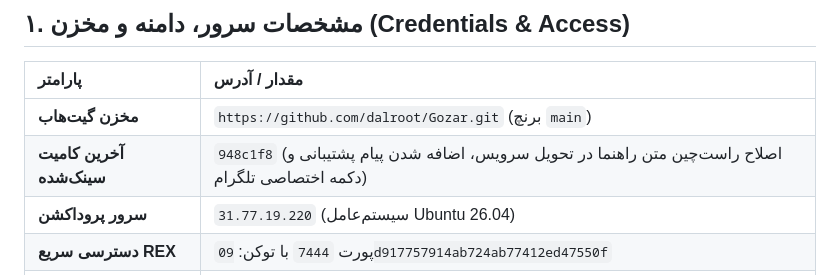
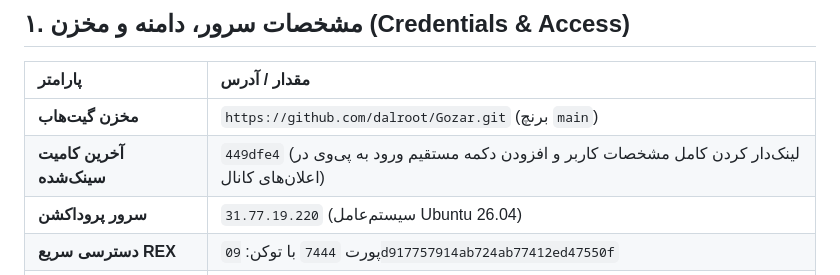
Before and after one commit to dalroot/Gozar, a Markdown page: HANDOFF.md, the part around the change. GitHub-like rendering.

Commit message:
docs: update HANDOFF with 449dfe4

```diff
--- a/HANDOFF.md
+++ b/HANDOFF.md
@@ -10,7 +10,7 @@
 | پارامتر | مقدار / آدرس |
 | :--- | :--- |
 | **مخزن گیت‌هاب** | `https://github.com/dalroot/Gozar.git` (برنچ `main`) |
-| **آخرین کامیت سینک‌شده** | `948c1f8` (اصلاح راست‌چین متن راهنما در تحویل سرویس، اضافه شدن پیام پشتیبانی و دکمه اختصاصی تلگرام) |
+| **آخرین کامیت سینک‌شده** | `449dfe4` (لینک‌دار کردن کامل مشخصات کاربر و افزودن دکمه مستقیم ورود به پی‌وی در اعلان‌های کانال) |
 | **سرور پروداکشن** | `31.77.19.220` (سیستم‌عامل Ubuntu 26.04) |
 | **دسترسی سریع REX** | پورت `7444` با توکن: `09d917757914ab724ab77412ed47550f` |
 | **مسیر پروژه روی سرور** | `/var/www/gozar` |
```
